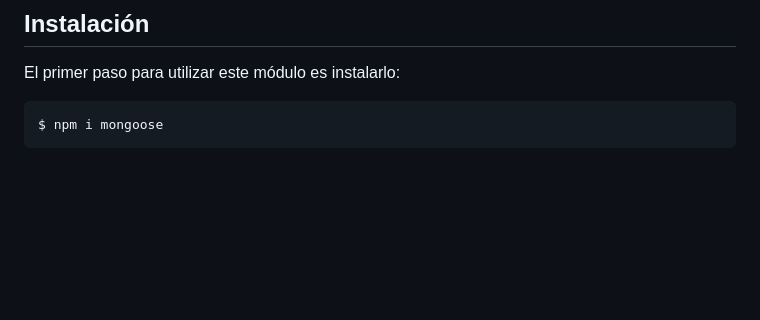
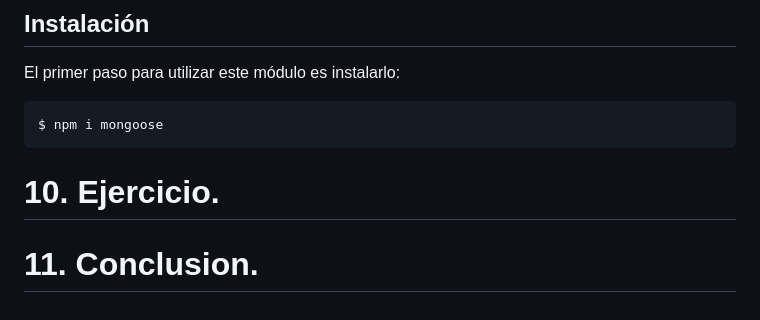
Before and after one commit to ULL-ESIT-INF-DSI-2324/ull-esit-inf-dsi-23-24-prct13-dsikea-api-groupt, a Markdown page: README.md, the part around the change. GitHub-like rendering; blank space fills up the shorter version.

Commit message:
actualizando

````diff
--- a/README.md
+++ b/README.md
@@ -684,3 +684,8 @@ El primer paso para utilizar este módulo es instalarlo:
 ```bash
 $ npm i mongoose
 ```
+
+# 10. Ejercicio.
+
+
+# 11. Conclusion.
````
